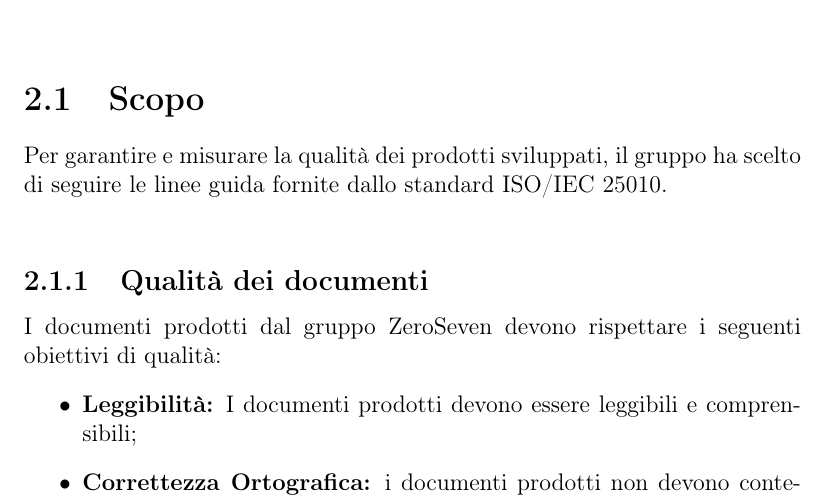
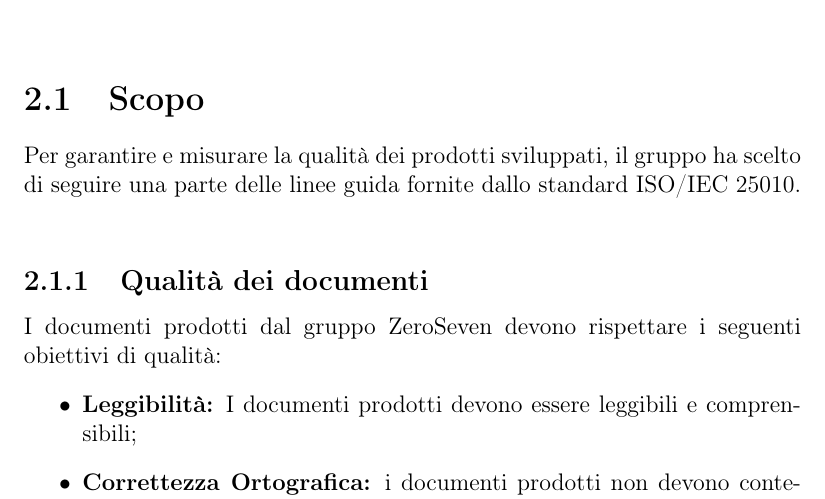
Before and after one commit to mirkofranco/ProgettoSWEDocumentazione, a LaTeX book (Esterni/PianoDiQualifica/pianoDiQualifica.tex, which reads Esterni/PianoDiQualifica/sezioni/qualita_prodotto.tex): part of page 7 of 7, cut so that both start at the same text. Compiled offline with pdfLaTeX.

Commit message:
piccola modifica pdq - qualita_prodotto

```diff
--- a/Esterni/PianoDiQualifica/sezioni/qualita_prodotto.tex
+++ b/Esterni/PianoDiQualifica/sezioni/qualita_prodotto.tex
@@ -1,6 +1,6 @@
 \chapter{Qualità di Prodotto}
 \section{Scopo}
-Per garantire e misurare la qualità dei prodotti sviluppati, il gruppo ha scelto di seguire le linee guida fornite dallo standard ISO/IEC 25010.\\
+Per garantire e misurare la qualità dei prodotti sviluppati, il gruppo ha scelto di seguire una parte delle linee guida fornite dallo standard ISO/IEC 25010.\\
 \subsection{Qualità dei documenti}
 I documenti prodotti dal gruppo ZeroSeven devono rispettare i seguenti obiettivi di qualità:
 \begin{itemize}
```
